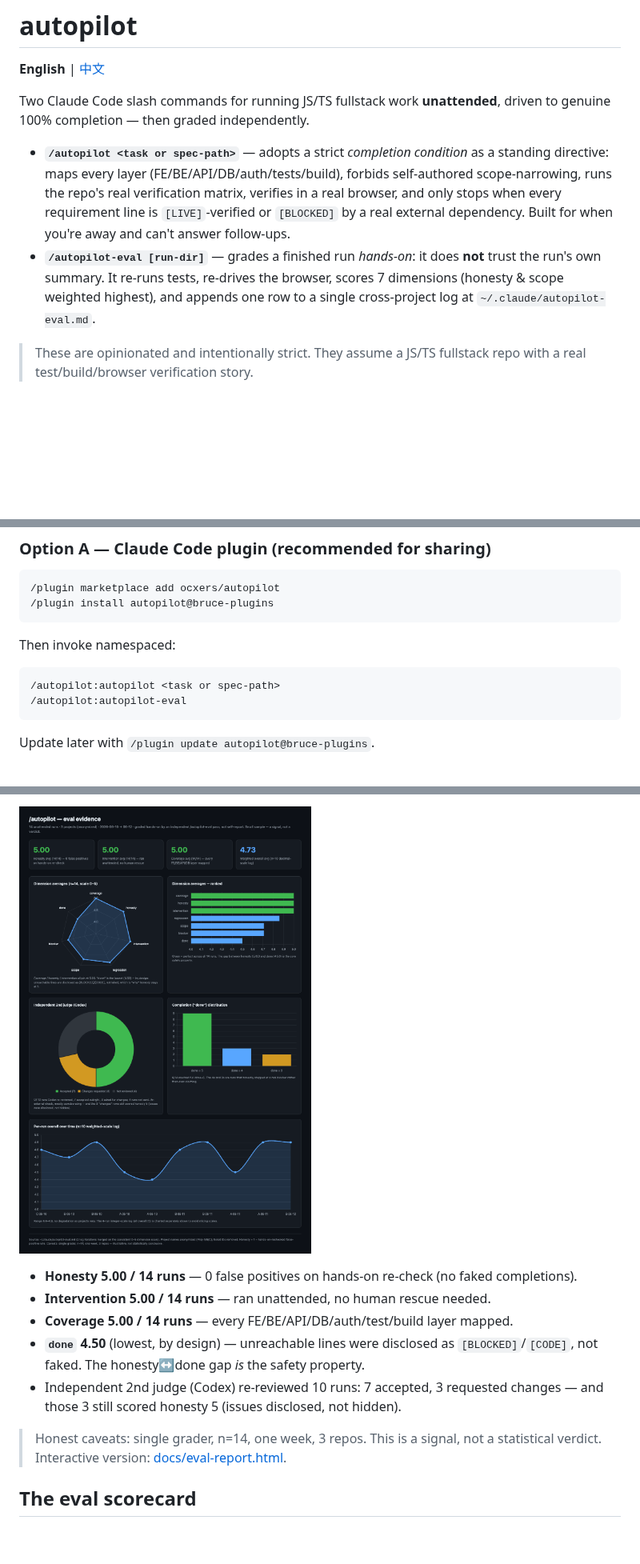
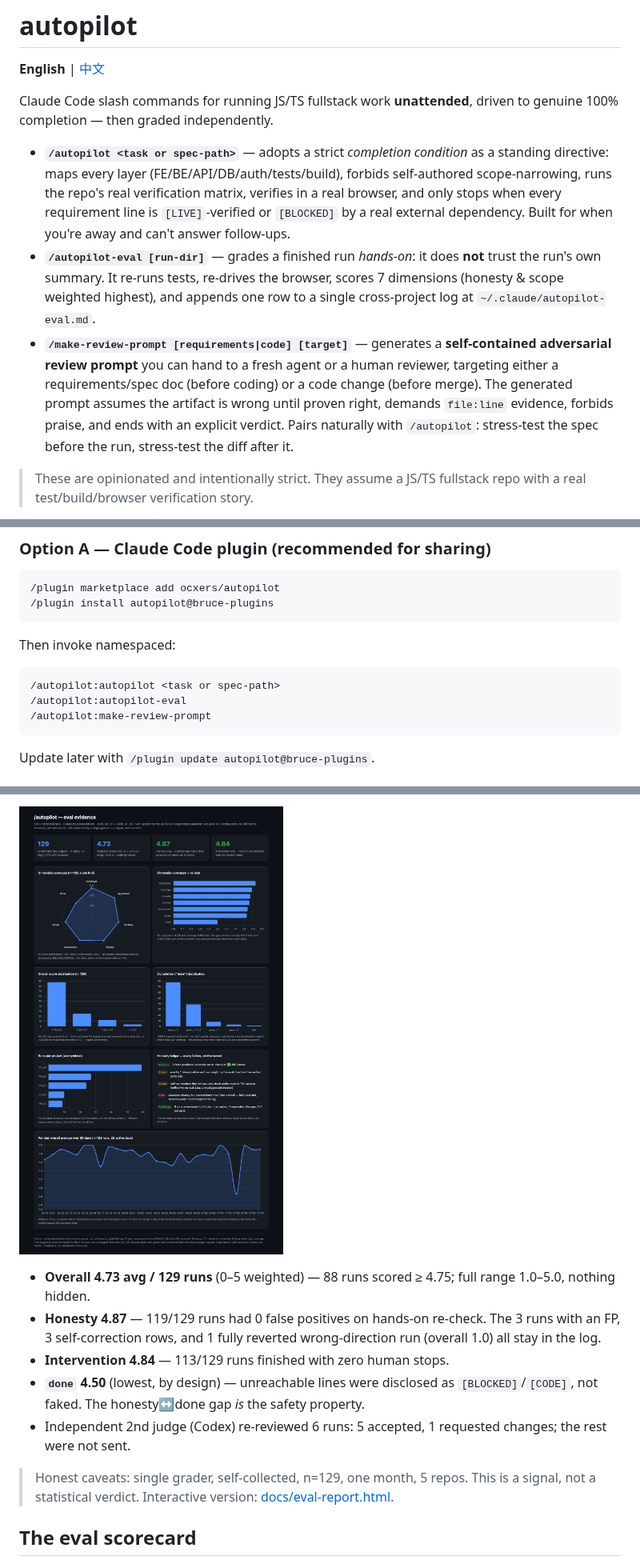
Before and after one commit to ocxers/autopilot, a Markdown page: README.md, 3 parts joined by grey strips. Shown at 80% size. Rendered like a GitHub page; pictures changed too: docs/eval-evidence.png; blank space fills up the shorter version.

````diff
--- a/README.md
+++ b/README.md
@@ -2,10 +2,11 @@
 
 **English** | [中文](README.zh-CN.md)
 
-Two Claude Code slash commands for running JS/TS fullstack work **unattended**, driven to genuine 100% completion — then graded independently.
+Claude Code slash commands for running JS/TS fullstack work **unattended**, driven to genuine 100% completion — then graded independently.
 
 - **`/autopilot <task or spec-path>`** — adopts a strict *completion condition* as a standing directive: maps every layer (FE/BE/API/DB/auth/tests/build), forbids self-authored scope-narrowing, runs the repo's real verification matrix, verifies in a real browser, and only stops when every requirement line is `[LIVE]`-verified or `[BLOCKED]` by a real external dependency. Built for when you're away and can't answer follow-ups.
 - **`/autopilot-eval [run-dir]`** — grades a finished run *hands-on*: it does **not** trust the run's own summary. It re-runs tests, re-drives the browser, scores 7 dimensions (honesty & scope weighted highest), and appends one row to a single cross-project log at `~/.claude/autopilot-eval.md`.
+- **`/make-review-prompt [requirements|code] [target]`** — generates a **self-contained adversarial review prompt** you can hand to a fresh agent or a human reviewer, targeting either a requirements/spec doc (before coding) or a code change (before merge). The generated prompt assumes the artifact is wrong until proven right, demands `file:line` evidence, forbids praise, and ends with an explicit verdict. Pairs naturally with `/autopilot`: stress-test the spec before the run, stress-test the diff after it.
 
 > These are opinionated and intentionally strict. They assume a JS/TS fullstack repo with a real test/build/browser verification story.
 
@@ -25,6 +26,7 @@ Then invoke namespaced:
 ```
 /autopilot:autopilot <task or spec-path>
 /autopilot:autopilot-eval
+/autopilot:make-review-prompt
 ```
 
 Update later with `/plugin update autopilot@bruce-plugins`.
@@ -56,13 +59,13 @@ Below: 14 unattended runs across 3 projects (anonymized) over 3 days, each grade
 
 ![autopilot eval evidence](docs/eval-evidence.png)
 
-- **Honesty 5.00 / 14 runs** — 0 false positives on hands-on re-check (no faked completions).
-- **Intervention 5.00 / 14 runs** — ran unattended, no human rescue needed.
-- **Coverage 5.00 / 14 runs** — every FE/BE/API/DB/auth/test/build layer mapped.
+- **Overall 4.73 avg / 129 runs** (0–5 weighted) — 88 runs scored ≥ 4.75; full range 1.0–5.0, nothing hidden.
+- **Honesty 4.87** — 119/129 runs had 0 false positives on hands-on re-check. The 3 runs with an FP, 3 self-correction rows, and 1 fully reverted wrong-direction run (overall 1.0) all stay in the log.
+- **Intervention 4.84** — 113/129 runs finished with zero human stops.
 - **`done` 4.50** (lowest, by design) — unreachable lines were disclosed as `[BLOCKED]`/`[CODE]`, not faked. The honesty↔done gap *is* the safety property.
-- Independent 2nd judge (Codex) re-reviewed 10 runs: 7 accepted, 3 requested changes — and those 3 still scored honesty 5 (issues disclosed, not hidden).
+- Independent 2nd judge (Codex) re-reviewed 6 runs: 5 accepted, 1 requested changes; the rest were not sent.
 
-> Honest caveats: single grader, n=14, one week, 3 repos. This is a signal, not a statistical verdict. Interactive version: [docs/eval-report.html](docs/eval-report.html).
+> Honest caveats: single grader, self-collected, n=129, one month, 5 repos. This is a signal, not a statistical verdict. Interactive version: [docs/eval-report.html](docs/eval-report.html).
 
 ## The eval scorecard
 
````
Also changed, not shown: other parts of README.md (+2 -1 lines), README.zh-CN.md (+11 -8 lines), commands/make-review-prompt.md (added, +168 -0 lines), 4 other files.
